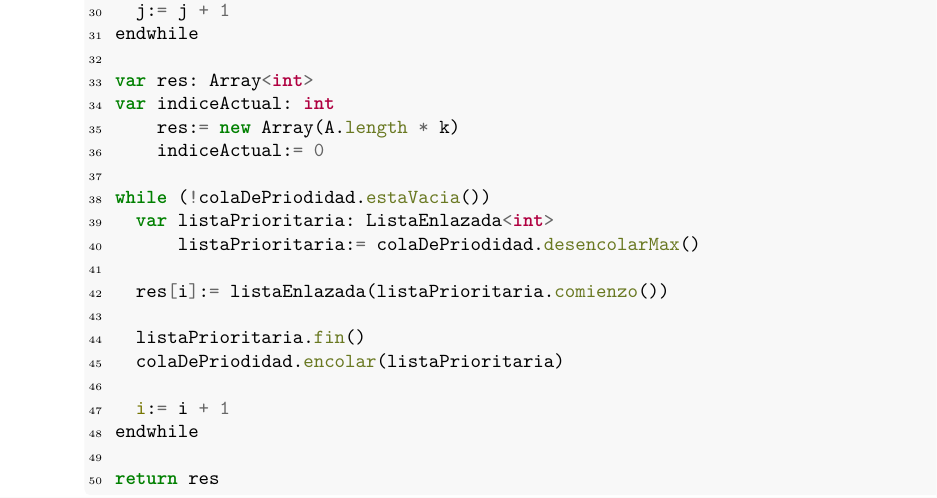
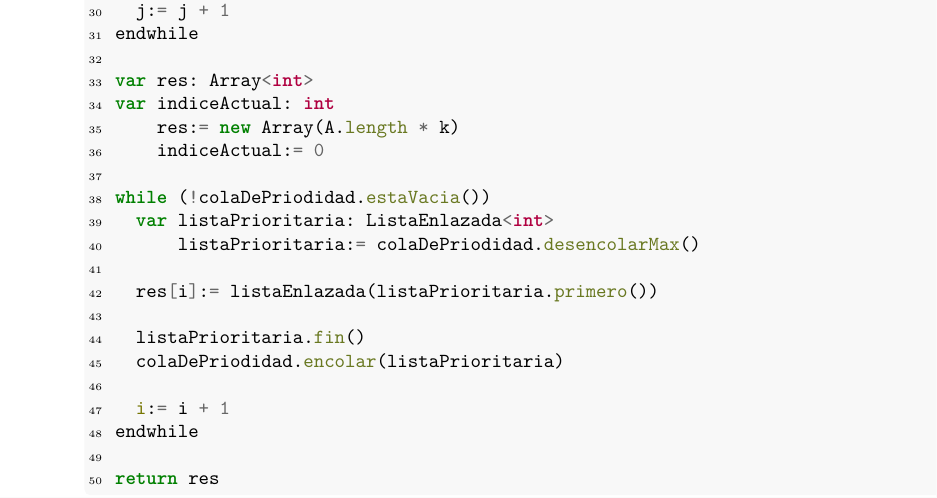
Before and after one commit to Fhoerth/aed-diseno, a LaTeX document (Guia9.tex): part of page 1 of 4, cut so that both start at the same text. Compiled offline with pdfLaTeX.

Commit message:
Fix typo

```diff
--- a/Guia9.tex
+++ b/Guia9.tex
@@ -68,7 +68,7 @@
         var listaPrioritaria: ListaEnlazada<int>
             listaPrioritaria:= colaDePriodidad.desencolarMax()
 
-        res[i]:= listaEnlazada(listaPrioritaria.comienzo())
+        res[i]:= listaEnlazada(listaPrioritaria.primero())
 
         listaPrioritaria.fin()
         colaDePriodidad.encolar(listaPrioritaria)
```
Also changed, not shown: out/Guia9.pdf.
